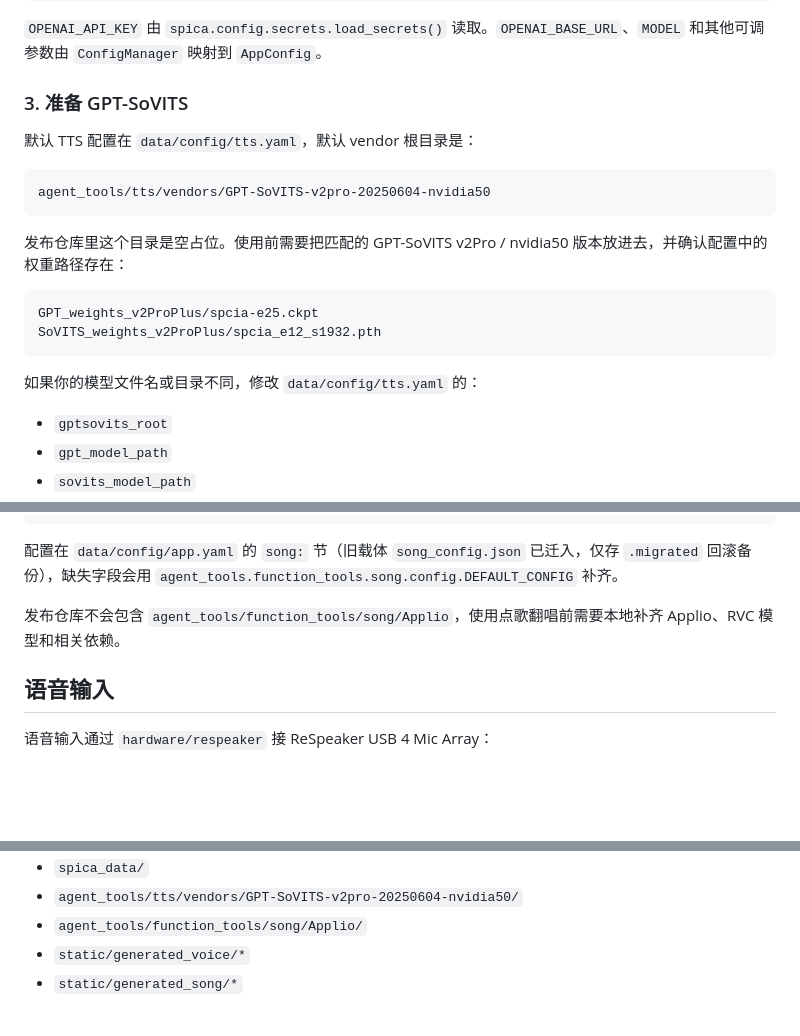
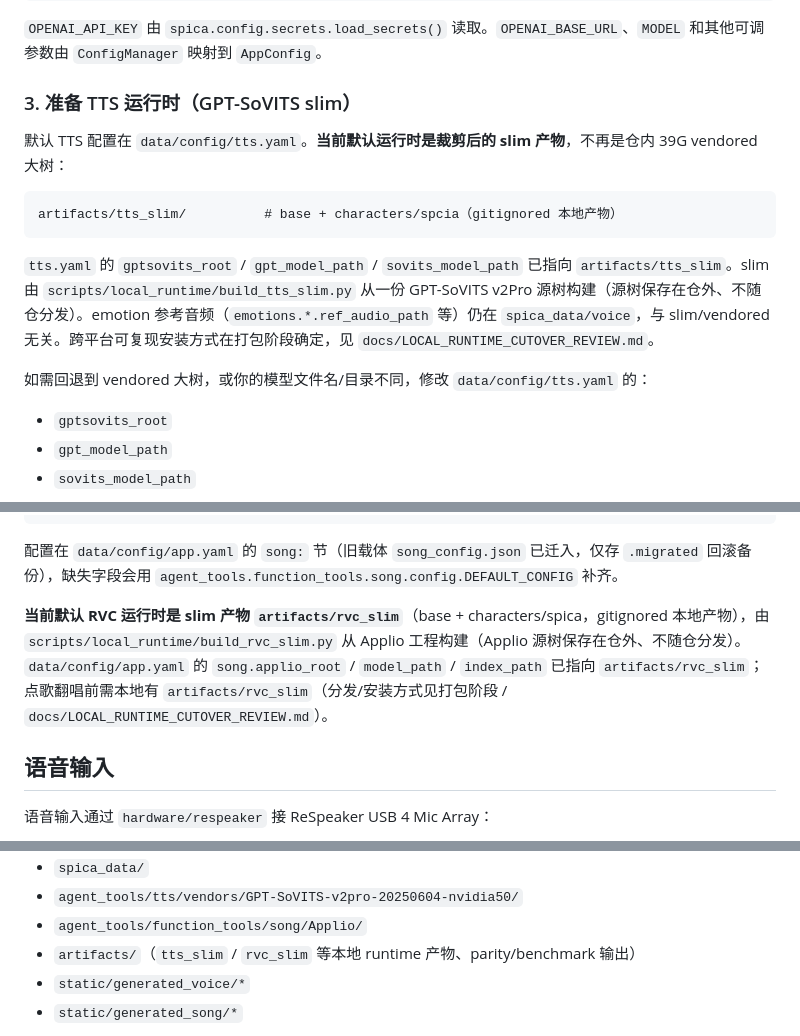
Before and after one commit to KASA2AI/Spica-Chatbot_Release, a Markdown page: README.md, 3 parts joined by grey strips. Drawn GitHub-style; blank space fills up the shorter version.

Commit message:
docs(readme): point TTS/RVC setup at the slim runtime (post-cutover)
README section 3 and the song section still described the moved 39G GPT-SoVITS / 12G Applio vendored trees as the runtime default. Update to the current reality: production TTS runs off artifacts/tts_slim and RVC off artifacts/rvc_slim (gitignored local artifacts built via scripts/local_runtime/build_*_slim.py from source trees kept outside the repo). Add artifacts/ to the release-exclusion list and point at docs/LOCAL_RUNTIME_CUTOVER_REVIEW.md for the pending cross-platform install story.

Co-Authored-By: Claude Opus 4.8 (1M context) <noreply@anthropic.com>

````diff
--- a/README.md
+++ b/README.md
@@ -137,22 +137,17 @@ MODEL=gpt-4.1-mini
 
 `OPENAI_API_KEY` 由 `spica.config.secrets.load_secrets()` 读取。`OPENAI_BASE_URL`、`MODEL` 和其他可调参数由 `ConfigManager` 映射到 `AppConfig`。
 
-### 3. 准备 GPT-SoVITS
+### 3. 准备 TTS 运行时（GPT-SoVITS slim）
 
-默认 TTS 配置在 `data/config/tts.yaml`，默认 vendor 根目录是：
+默认 TTS 配置在 `data/config/tts.yaml`。**当前默认运行时是裁剪后的 slim 产物**，不再是仓内 39G vendored 大树：
 
 ```text
-agent_tools/tts/vendors/GPT-SoVITS-v2pro-20250604-nvidia50
+artifacts/tts_slim/          # base + characters/spcia（gitignored 本地产物）
 ```
 
-发布仓库里这个目录是空占位。使用前需要把匹配的 GPT-SoVITS v2Pro / nvidia50 版本放进去，并确认配置中的权重路径存在：
+`tts.yaml` 的 `gptsovits_root` / `gpt_model_path` / `sovits_model_path` 已指向 `artifacts/tts_slim`。slim 由 `scripts/local_runtime/build_tts_slim.py` 从一份 GPT-SoVITS v2Pro 源树构建（源树保存在仓外、不随仓分发）。emotion 参考音频（`emotions.*.ref_audio_path` 等）仍在 `spica_data/voice`，与 slim/vendored 无关。跨平台可复现安装方式在打包阶段确定，见 `docs/LOCAL_RUNTIME_CUTOVER_REVIEW.md`。
 
-```text
-GPT_weights_v2ProPlus/spcia-e25.ckpt
-SoVITS_weights_v2ProPlus/spcia_e12_s1932.pth
-```
-
-如果你的模型文件名或目录不同，修改 `data/config/tts.yaml` 的：
+如需回退到 vendored 大树，或你的模型文件名/目录不同，修改 `data/config/tts.yaml` 的：
 
 - `gptsovits_root`
 - `gpt_model_path`
@@ -436,7 +431,7 @@ capture_full_screen -> RapidOCR -> Moondream local -> screen observation JSON ->
 
 配置在 `data/config/app.yaml` 的 `song:` 节（旧载体 `song_config.json` 已迁入，仅存 `.migrated` 回滚备份），缺失字段会用 `agent_tools.function_tools.song.config.DEFAULT_CONFIG` 补齐。
 
-发布仓库不会包含 `agent_tools/function_tools/song/Applio`，使用点歌翻唱前需要本地补齐 Applio、RVC 模型和相关依赖。
+**当前默认 RVC 运行时是 slim 产物 `artifacts/rvc_slim`**（base + characters/spica，gitignored 本地产物），由 `scripts/local_runtime/build_rvc_slim.py` 从 Applio 工程构建（Applio 源树保存在仓外、不随仓分发）。`data/config/app.yaml` 的 `song.applio_root` / `model_path` / `index_path` 已指向 `artifacts/rvc_slim`；点歌翻唱前需本地有 `artifacts/rvc_slim`（分发/安装方式见打包阶段 / `docs/LOCAL_RUNTIME_CUTOVER_REVIEW.md`）。
 
 ## 语音输入
 
@@ -473,6 +468,7 @@ capture_full_screen -> RapidOCR -> Moondream local -> screen observation JSON ->
 - `spica_data/`
 - `agent_tools/tts/vendors/GPT-SoVITS-v2pro-20250604-nvidia50/`
 - `agent_tools/function_tools/song/Applio/`
+- `artifacts/`（`tts_slim` / `rvc_slim` 等本地 runtime 产物、parity/benchmark 输出）
 - `static/generated_voice/*`
 - `static/generated_song/*`
 
````
